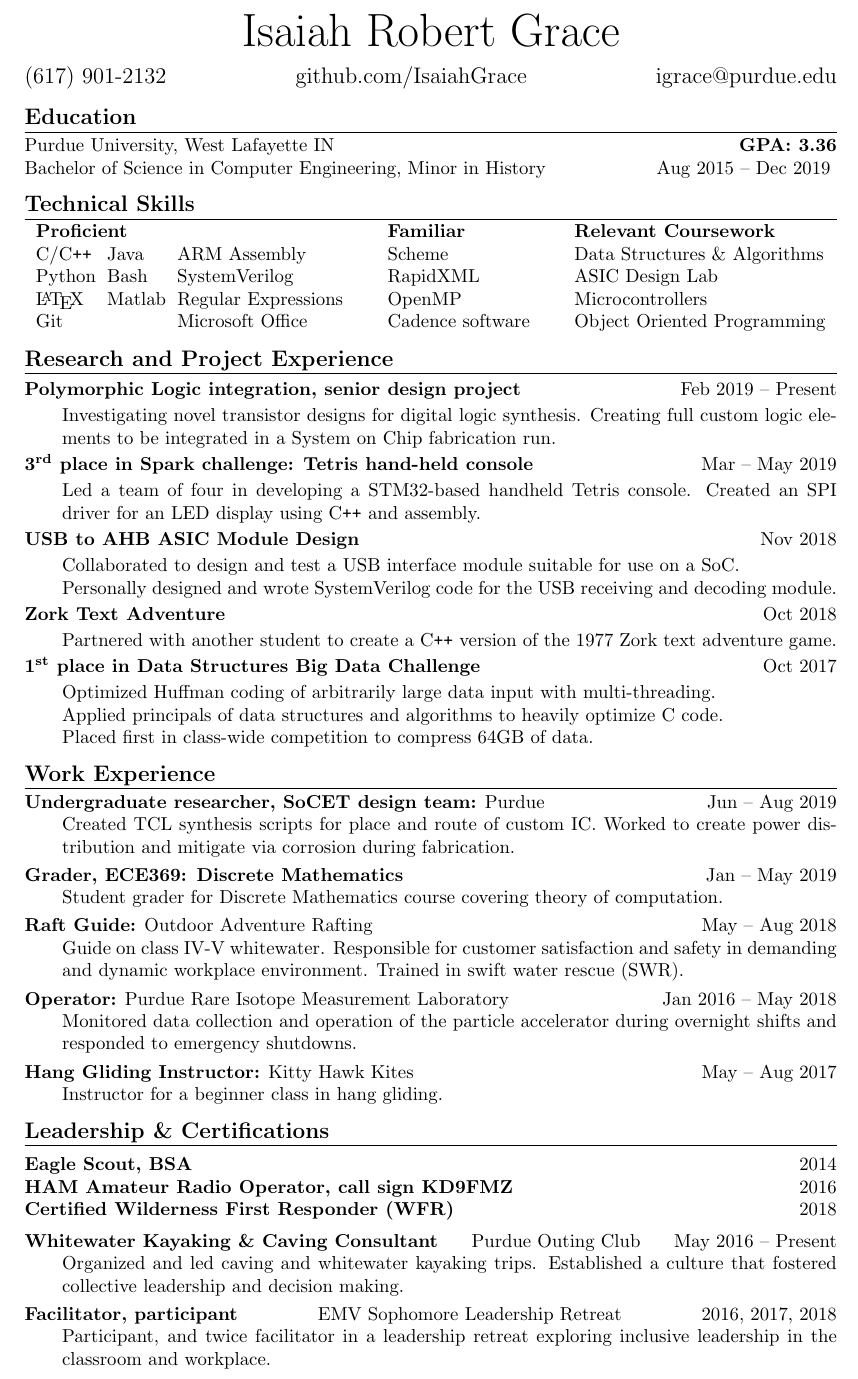
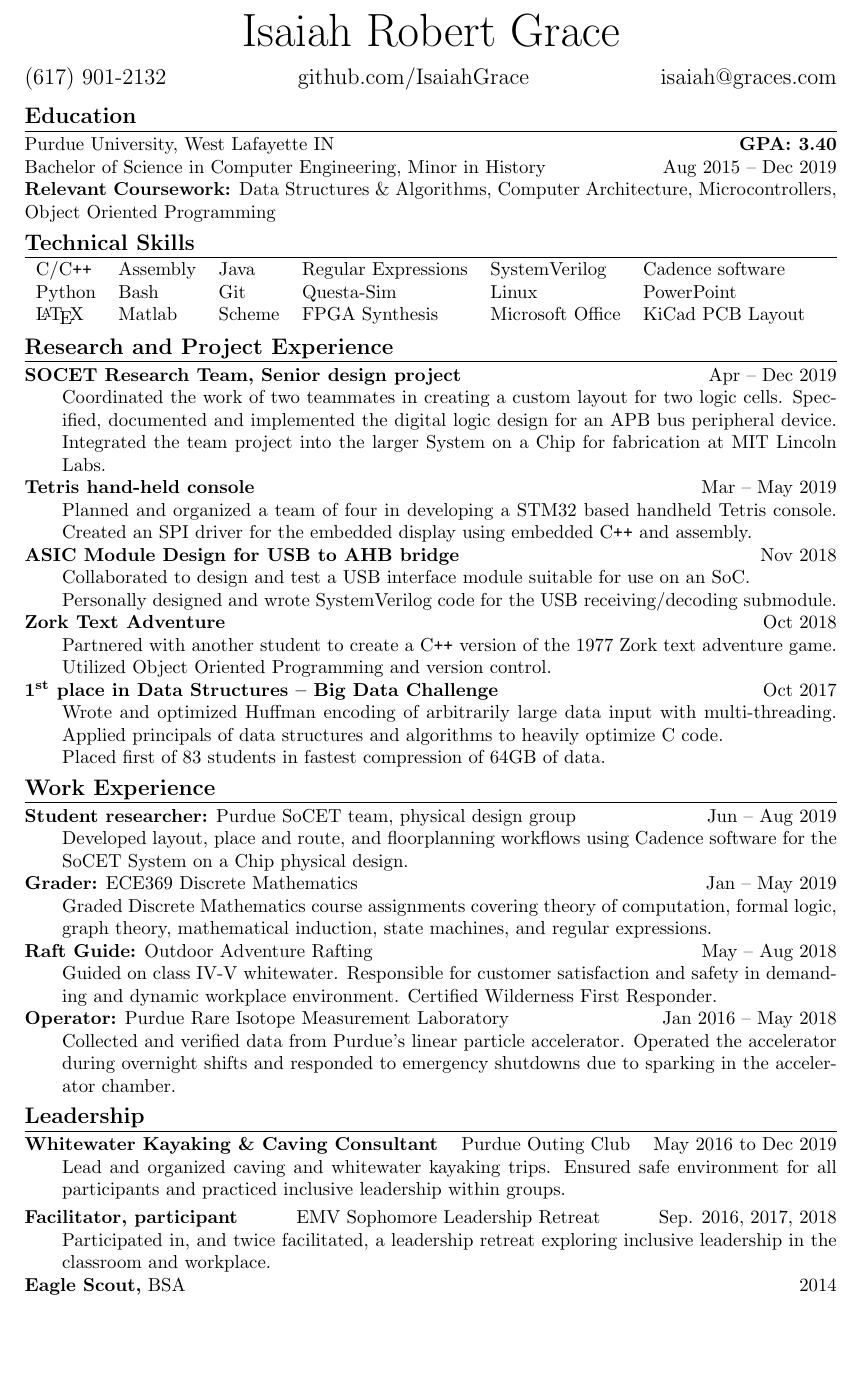
Before and after one commit to IsaiahGrace/Resume, a LaTeX CV (Resume.tex): part of the page, cut so that both start at the same text, the shorter picture padded with empty space. Compiled offline with pdfLaTeX.

```diff
--- a/Resume.tex
+++ b/Resume.tex
@@ -4,8 +4,8 @@
 \oddsidemargin=.15in
 \evensidemargin=.15in
 \textwidth=6in
-\topmargin=-.9in
-\textheight=10in
+\topmargin=-0.8in
+\textheight=9.6in
 \parindent=0in
 
 \pagestyle{empty}
@@ -15,129 +15,103 @@
 \begin{center}
 	\Huge{Isaiah Robert Grace}\\
 	\vspace{6pt}
-	\large{(617) 901-2132 \hfill github.com/IsaiahGrace \hfill igrace@purdue.edu}
+	\large{(617) 901-2132 \hfill github.com/IsaiahGrace \hfill isaiah@graces.com}
 \end{center}
 
-% ------------------------------------------------------- Education -------------------------------------------------
 {\large \bf Education}\\*[-.8pc]
 \underline{\hspace{6in}} \\
-Purdue University, West Lafayette IN \hfill {\bf GPA: 3.36}\\
-Bachelor of Science in Computer Engineering, Minor in History \hfill Aug 2015 -- Dec 2019
-\vspace{8pt}\\
+Purdue University, West Lafayette IN \hfill {\bf GPA: 3.40}\\
+Bachelor of Science in Computer Engineering, Minor in History \hfill Aug 2015 -- Dec 2019\\
+\textbf{Relevant Coursework:} Data Structures \& Algorithms, Computer Architecture, Microcontrollers, Object Oriented Programming
+\vspace{5pt}\\
 {\large \bf Technical Skills} \\*[-.8pc]
 \underline{\hspace{6in}} \\
 %@{\extracolsep{\fill}}
-\begin{tabular*}{\textwidth}{l @{\extracolsep{6pt}} l @{\extracolsep{6pt}} l @{\extracolsep{\fill}} l @{\extracolsep{\fill}} l}
-\multicolumn{3}{l}{\textbf{Proficient}}                     & \textbf{Familiar} & \textbf{Relevant Coursework}\\
-	C/C\texttt{++} & Java             & ARM Assembly        & Scheme            & Data Structures \& Algorithms\\
- 	Python         & Bash             & SystemVerilog       & RapidXML          & ASIC Design Lab\\
- 	\LaTeX         & Matlab           & Regular Expressions & OpenMP            & Microcontrollers\\
- 	Git            &                  & Microsoft Office    & Cadence software  & Object Oriented Programming\\
+\begin{tabular*}{\textwidth}{llllll}
+	C/C\texttt{++} & Assembly & Java   & Regular Expressions & SystemVerilog    & Cadence software\\
+ 	Python         & Bash     & Git    & Questa-Sim          & Linux            & PowerPoint\\
+ 	\LaTeX         & Matlab   & Scheme & FPGA Synthesis      & Microsoft Office & KiCad PCB Layout\\
 \end{tabular*}
 
-% ------------------------------------------------ Research and Project Ecperience ----------------------------------
-\vspace{8pt}{\large \bf Research and Project Experience} \\*[-.8pc]
+\vspace{5pt}{\large \bf Research and Project Experience} \\*[-.8pc]
+\underline{\hspace{6in}}
+{\bf SOCET Research Team, Senior design project} \hfill Apr -- Dec 2019
+\begin{adjustwidth}{20pt}{}
+Coordinated the work of two teammates in creating a custom layout for two logic cells.
+Specified, documented and implemented the digital logic design for an APB bus peripheral device.
+Integrated the team project into the larger System on a Chip for fabrication at MIT Lincoln Labs.
+\end{adjustwidth}
+{\bf Tetris hand-held console} \hfill Mar -- May 2019
+\begin{adjustwidth}{20pt}{}
+Planned and organized a team of four in developing a STM32 based handheld Tetris console.
+Created an SPI driver for the embedded display using embedded C\texttt{++} and assembly.
+\end{adjustwidth}
+{\bf ASIC Module Design for USB to AHB bridge} \hfill Nov 2018
+\begin{adjustwidth}{20pt}{}
+Collaborated to design and test a USB interface module suitable for use on an SoC.\\
+Personally designed and wrote SystemVerilog code for the USB receiving/decoding submodule.
+\end{adjustwidth}
+{\bf Zork Text Adventure} \hfill Oct 2018
+\begin{adjustwidth}{20pt}{}
+Partnered with another student to create a C\texttt{++} version of the 1977 Zork text adventure game.
+Utilized Object Oriented Programming and version control.
+\end{adjustwidth}
+{\bf \nth{1} place in Data Structures -- Big Data Challenge} \hfill Oct 2017
+\begin{adjustwidth}{20pt}{}
+Wrote and optimized Huffman encoding of arbitrarily large data input with multi-threading.
+Applied principals of data structures and algorithms to heavily optimize C code.\\
+Placed first of 83 students in fastest compression of 64GB of data.
+\end{adjustwidth}
+
+\vspace{5pt}{\large \bf Work Experience} \\*[-.8pc]
 \underline{\hspace{6in}}
 
-\vspace{1pt}
-{\bf Polymorphic Logic integration, senior design project} \hfill Feb 2019 -- Present\\
-\vspace{-10pt}
+\textbf{Student researcher:} Purdue SoCET team, physical design group\hfill Jun -- Aug 2019\\
+\vspace{-12pt}
 \begin{adjustwidth}{20pt}{}
-Investigating novel transistor designs for digital logic synthesis. Creating full custom logic elements to be integrated in a System on Chip fabrication run.\\
-\end{adjustwidth}
-\vspace{-5pt}
-
-\vspace{-5pt}
-{\bf \nth{3} place in Spark challenge: Tetris hand-held console} \hfill Mar -- May 2019\\
-\vspace{-10pt}
-\begin{adjustwidth}{20pt}{}
-Led a team of four in developing a STM32-based handheld Tetris console. Created an SPI driver for an LED display using C\texttt{++} and assembly.\\
-\end{adjustwidth}
-\vspace{-5pt}
-
-\vspace{-5pt}
-{\bf USB to AHB ASIC Module Design} \hfill Nov 2018\\
-\vspace{-10pt}
-\begin{adjustwidth}{20pt}{}
-Collaborated to design and test a USB interface module suitable for use on a SoC.\\
-Personally designed and wrote SystemVerilog code for the USB receiving and decoding module.\\
-\end{adjustwidth}
-\vspace{-5pt}
-
-\vspace{-5pt}
-{\bf Zork Text Adventure} \hfill Oct 2018\\
-\vspace{-10pt}
-\begin{adjustwidth}{20pt}{}
-Partnered with another student to create a C\texttt{++} version of the 1977 Zork text adventure game.\\
-\end{adjustwidth}
-\vspace{-5pt}
-
-\vspace{-5pt}
-{\bf \nth{1} place in Data Structures Big Data Challenge} \hfill Oct 2017\\
-\vspace{-10pt}
-\begin{adjustwidth}{20pt}{}
-Optimized Huffman coding of arbitrarily large data input with multi-threading. \\
-Applied principals of data structures and algorithms to heavily optimize C code.\\
-Placed first in class-wide competition to compress 64GB of data.
+Developed layout, place and route, and floorplanning workflows using Cadence software for the SoCET System on a Chip physical design.
 \end{adjustwidth}
 
-% ------------------------------------------------- Work Experience -------------------------------------------------
-\vspace{8pt}{\large \bf Work Experience} \\*[-.8pc]
-\underline{\hspace{6in}}
-
-\textbf{Undergraduate researcher, SoCET design team:} Purdue\hfill Jun -- Aug 2019\\
+\textbf{Grader:} ECE369 Discrete Mathematics \hfill Jan -- May 2019\\
 \vspace{-12pt}
 \begin{adjustwidth}{20pt}{}
-Created TCL synthesis scripts for place and route of custom IC. Worked to create power distribution and mitigate via corrosion during fabrication.\\
+Graded Discrete Mathematics course assignments covering theory of computation, formal logic, graph theory, mathematical induction, state machines, and regular expressions.
 \end{adjustwidth}
-
-\vspace{-9pt}
-\textbf{Grader, ECE369: Discrete Mathematics} \hfill Jan -- May 2019\\
-\vspace{-12pt}
-\begin{adjustwidth}{20pt}{}
-Student grader for Discrete Mathematics course covering theory of computation.\\
-\end{adjustwidth}
-\vspace{-9pt}
 
 \textbf{Raft Guide:} Outdoor Adventure Rafting \hfill May -- Aug 2018\\
 \vspace{-12pt}
 \begin{adjustwidth}{20pt}{}
-Guide on class IV-V whitewater. Responsible for customer satisfaction and safety in demanding and dynamic workplace environment. Trained in swift water rescue (SWR).\\
+Guided on class IV-V whitewater. Responsible for customer satisfaction and safety in demanding and dynamic workplace environment. Certified Wilderness First Responder.\\
 \end{adjustwidth}
-\vspace{-9pt}
+\vspace{-12pt}
 
 \textbf{Operator:} Purdue Rare Isotope Measurement Laboratory \hfill Jan 2016 -- May 2018\\
 \vspace{-12pt}
 \begin{adjustwidth}{20pt}{}
-Monitored data collection and operation of the particle accelerator during overnight shifts and responded to emergency shutdowns.\\
+Collected and verified data from Purdue's linear particle accelerator. Operated the accelerator during overnight shifts and responded to emergency shutdowns due to sparking in the accelerator chamber.\\
+\end{adjustwidth}
+\vspace{-12pt}
+
+%\textbf{Hang-Gliding Instructor:} Kitty Hawk Kites \hfill  May -- Aug 2017\\
+%\hspace*{20pt}Instructor for an introductory class on Hang-Gliding.
+
+%\textbf{Kayak Tour Guide:} Provincetown Aquasports \hfill May -- Aug 2016
+%Write some more words here
+
+\vspace{5pt}{\large \bf Leadership} \\*[-.8pc]
+\underline{\hspace{6in}}
+
+\textbf{Whitewater Kayaking \& Caving Consultant} \hfill Purdue Outing Club \hfill May 2016 to Dec 2019\\
+\vspace{-12pt}
+\begin{adjustwidth}{20pt}{}
+Lead and organized caving and whitewater kayaking trips. Ensured safe environment for all participants and practiced inclusive leadership within groups.\\
 \end{adjustwidth}
 \vspace{-9pt}
-
-\textbf{Hang Gliding Instructor:} Kitty Hawk Kites \hfill  May -- Aug 2017\\
+\textbf{Facilitator, participant} \hfill EMV Sophomore Leadership Retreat \hfill Sep. 2016, 2017, 2018\\
 \vspace{-12pt}
 \begin{adjustwidth}{20pt}{}
-Instructor for a beginner class in hang gliding.
+Participated in, and twice facilitated, a leadership retreat exploring inclusive leadership in the classroom and workplace.
 \end{adjustwidth}
+\textbf{Eagle Scout,} BSA \hfill 2014\\
 
-% -------------------------------------------------- Leadership and Certifications ----------------------------------
-\vspace{8pt}{\large \bf Leadership \& Certifications} \\*[-.8pc]
-\underline{\hspace{6in}}
-
-\vspace{3pt}
-\textbf{Eagle Scout, BSA} \hfill 2014\\
-\textbf{HAM Amateur Radio Operator, call sign KD9FMZ} \hfill 2016\\
-\textbf{Certified Wilderness First Responder (WFR)} \hfill 2018\\
-
-\vspace{-7pt}
-\textbf{Whitewater Kayaking \& Caving Consultant} \hfill Purdue Outing Club \hfill May 2016 -- Present\\
-\vspace{-12pt}
-\begin{adjustwidth}{20pt}{}
-Organized and led caving and whitewater kayaking trips. Established a culture that fostered collective leadership and decision making.\\
-\end{adjustwidth}
-\vspace{-9pt}
-\textbf{Facilitator, participant} \hfill EMV Sophomore Leadership Retreat \hfill 2016, 2017, 2018\\
-\vspace{-12pt}
-\begin{adjustwidth}{20pt}{}
-Participant, and twice facilitator in a leadership retreat exploring inclusive leadership in the classroom and workplace.
-\end{adjustwidth}
 \end{document}
```
Also changed, not shown: Resume.pdf.
